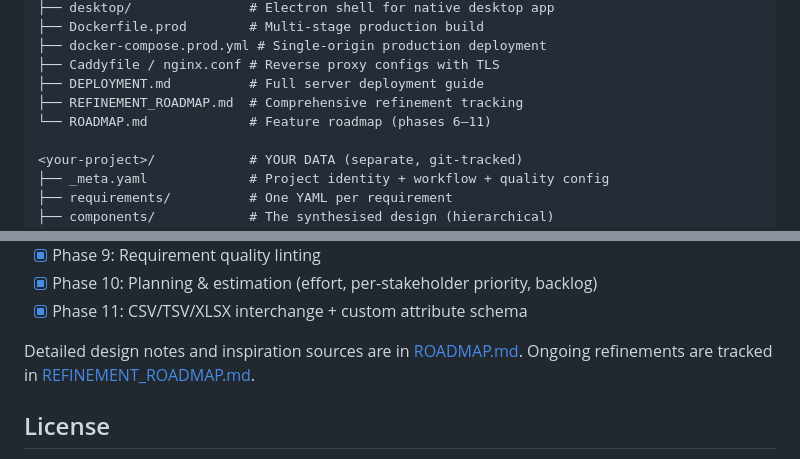
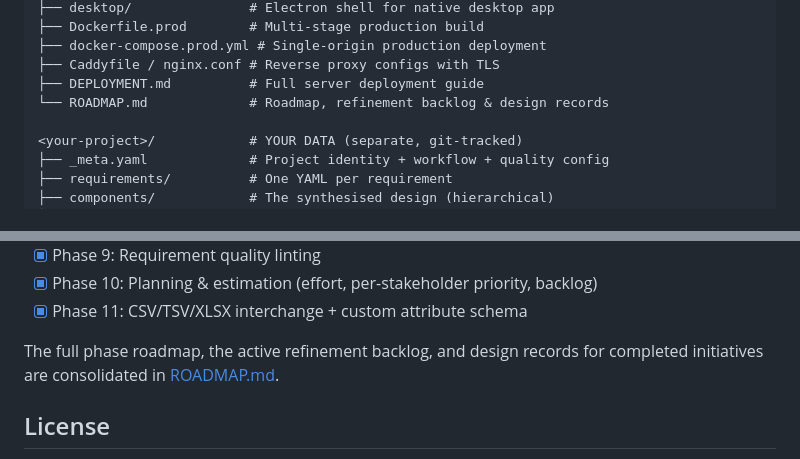
Before and after one commit to CallumNunesVaz/reqmesh, a Markdown page: README.md, 2 parts joined by grey strips. Drawn GitHub-style.

```diff
--- a/README.md
+++ b/README.md
@@ -46,8 +46,7 @@ reqmesh/                    # THE TOOL (this repo)
 ├── docker-compose.prod.yml # Single-origin production deployment
 ├── Caddyfile / nginx.conf # Reverse proxy configs with TLS
 ├── DEPLOYMENT.md          # Full server deployment guide
-├── REFINEMENT_ROADMAP.md  # Comprehensive refinement tracking
-└── ROADMAP.md             # Feature roadmap (phases 6–11)
+└── ROADMAP.md             # Roadmap, refinement backlog & design records
 
 <your-project>/            # YOUR DATA (separate, git-tracked)
 ├── _meta.yaml             # Project identity + workflow + quality config
@@ -481,7 +480,7 @@ cd backend
 - [x] Phase 10: Planning & estimation (effort, per-stakeholder priority, backlog)
 - [x] Phase 11: CSV/TSV/XLSX interchange + custom attribute schema
 
-Detailed design notes and inspiration sources are in [ROADMAP.md](ROADMAP.md). Ongoing refinements are tracked in [REFINEMENT_ROADMAP.md](REFINEMENT_ROADMAP.md).
+The full phase roadmap, the active refinement backlog, and design records for completed initiatives are consolidated in [ROADMAP.md](ROADMAP.md).
 
 ## License
 
```
Also changed, not shown: ROADMAP.md (renamed from REFINEMENT_ROADMAP.md, +82 -18 lines), SYSML_V2_ALIGNMENT_PLAN.md (deleted, +0 -182 lines).
